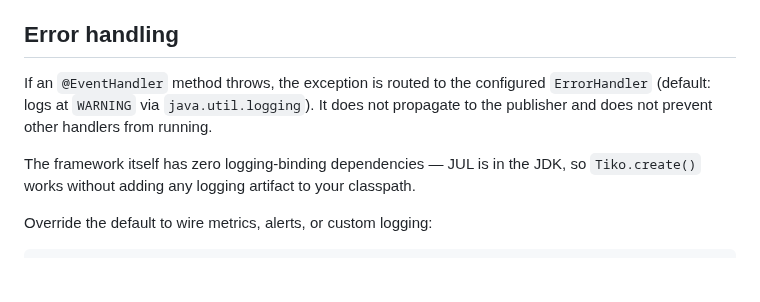
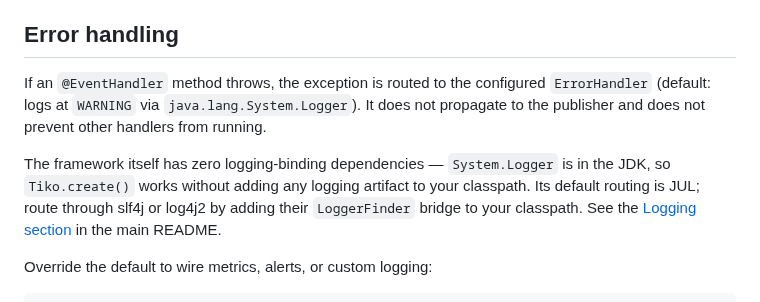
Before and after one commit to tomas-samek/tiko-di, a Markdown page: docs/events.md, the part around the change. GitHub-like rendering; blank space fills up the shorter version.

```diff
--- a/docs/events.md
+++ b/docs/events.md
@@ -58,9 +58,9 @@ These are explicit, not accidents of implementation. A handler that depends on d
 
 ## Error handling
 
-If an `@EventHandler` method throws, the exception is routed to the configured `ErrorHandler` (default: logs at `WARNING` via `java.util.logging`). It does not propagate to the publisher and does not prevent other handlers from running.
+If an `@EventHandler` method throws, the exception is routed to the configured `ErrorHandler` (default: logs at `WARNING` via `java.lang.System.Logger`). It does not propagate to the publisher and does not prevent other handlers from running.
 
-The framework itself has zero logging-binding dependencies — JUL is in the JDK, so `Tiko.create()` works without adding any logging artifact to your classpath.
+The framework itself has zero logging-binding dependencies — `System.Logger` is in the JDK, so `Tiko.create()` works without adding any logging artifact to your classpath. Its default routing is JUL; route through slf4j or log4j2 by adding their `LoggerFinder` bridge to your classpath. See the [Logging section](../README.md#logging) in the main README.
 
 Override the default to wire metrics, alerts, or custom logging:
 
```
Also changed, not shown: README.md (+22 -0 lines), docs/roadmap.md (+1 -1 lines).
